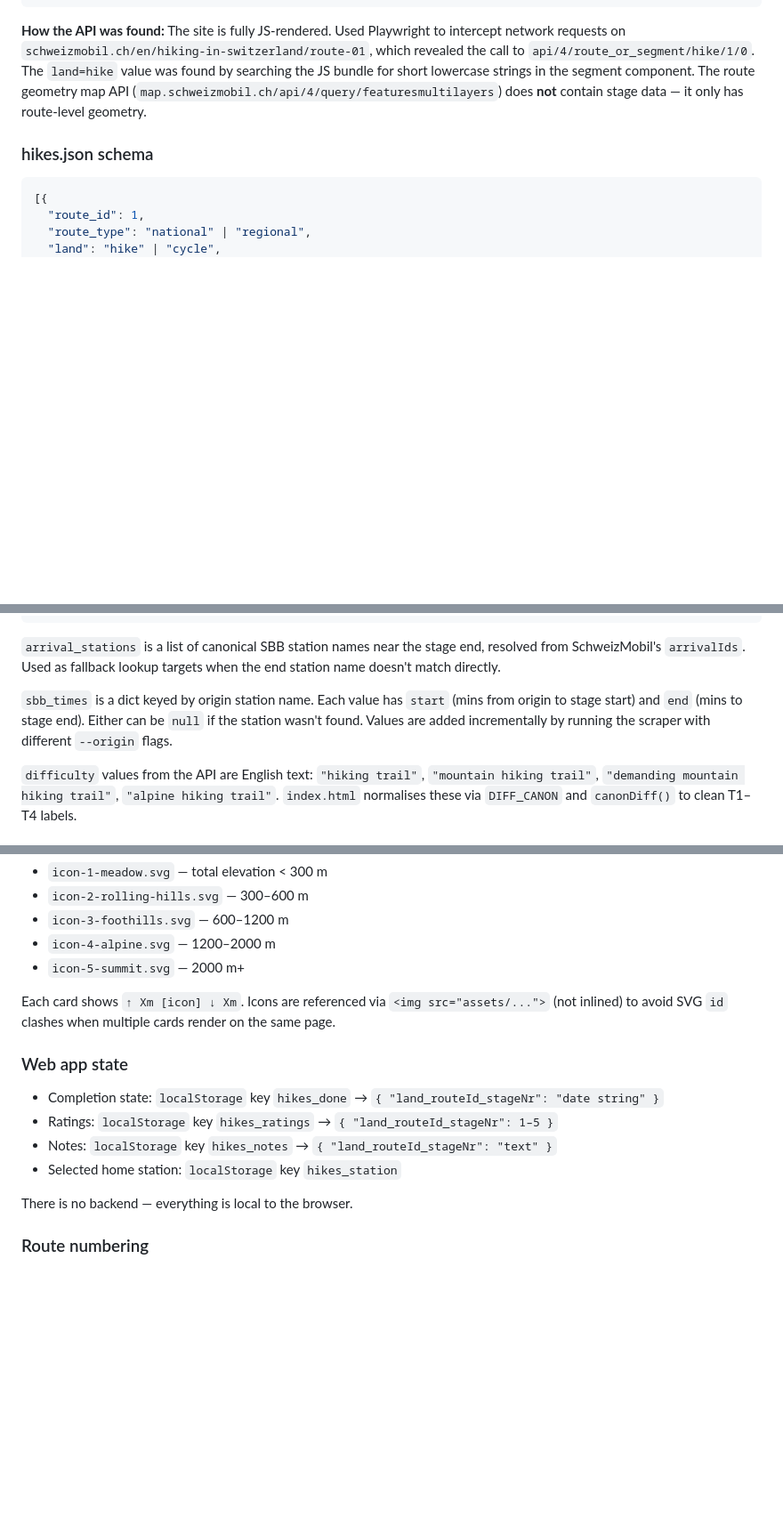
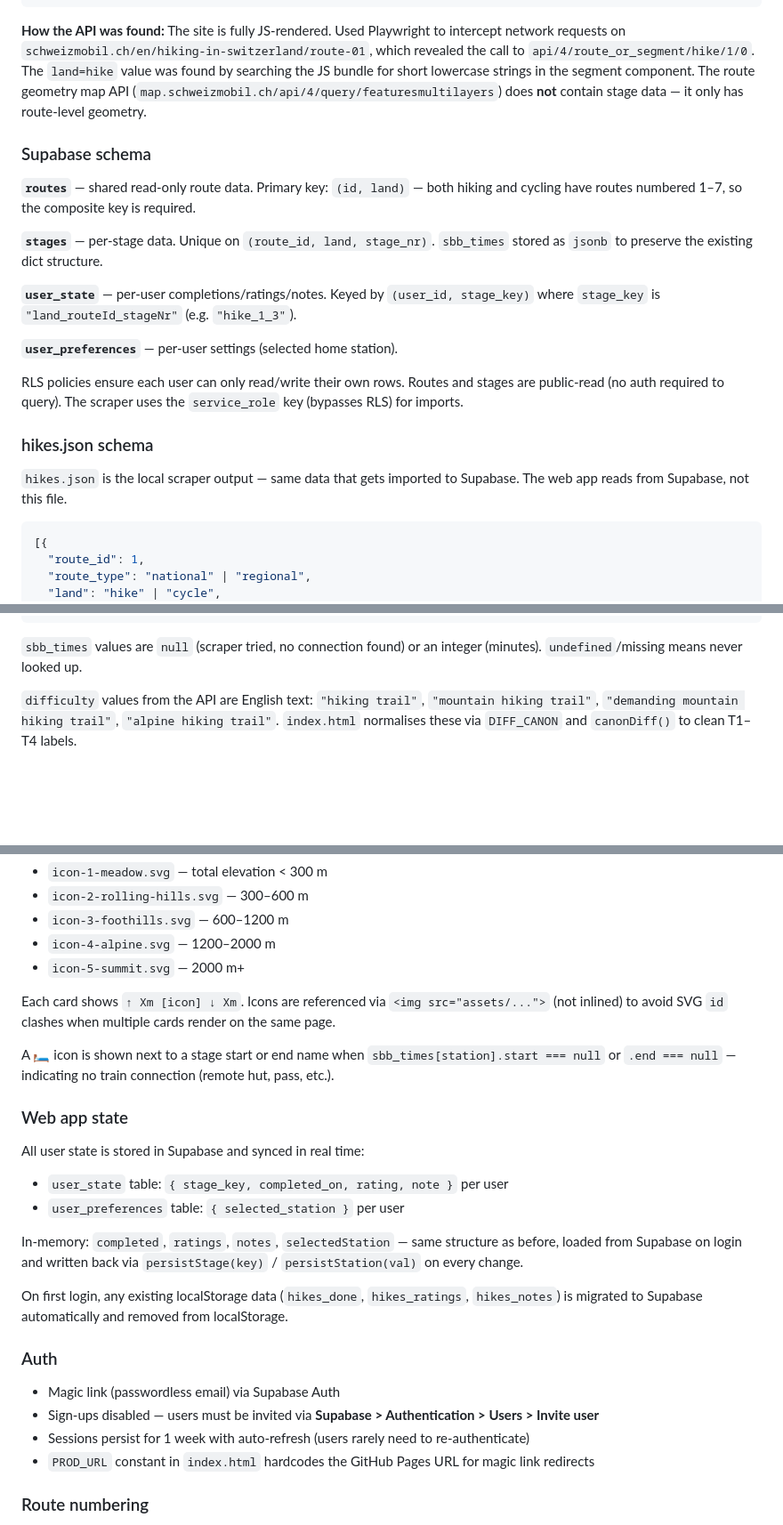
Before and after one commit to jclift-dev/hiking-tracker, a Markdown page: CLAUDE.md, 3 parts joined by grey strips. Shown at 89% size. Drawn GitHub-style; blank space fills up the shorter version.

````diff
--- a/CLAUDE.md
+++ b/CLAUDE.md
@@ -58,7 +76,21 @@ transport.opendata.ch  ───────────────────
 
 **How the API was found:** The site is fully JS-rendered. Used Playwright to intercept network requests on `schweizmobil.ch/en/hiking-in-switzerland/route-01`, which revealed the call to `api/4/route_or_segment/hike/1/0`. The `land=hike` value was found by searching the JS bundle for short lowercase strings in the segment component. The route geometry map API (`map.schweizmobil.ch/api/4/query/featuresmultilayers`) does **not** contain stage data — it only has route-level geometry.
 
+### Supabase schema
+
+**`routes`** — shared read-only route data. Primary key: `(id, land)` — both hiking and cycling have routes numbered 1–7, so the composite key is required.
+
+**`stages`** — per-stage data. Unique on `(route_id, land, stage_nr)`. `sbb_times` stored as `jsonb` to preserve the existing dict structure.
+
+**`user_state`** — per-user completions/ratings/notes. Keyed by `(user_id, stage_key)` where `stage_key` is `"land_routeId_stageNr"` (e.g. `"hike_1_3"`).
+
+**`user_preferences`** — per-user settings (selected home station).
+
+RLS policies ensure each user can only read/write their own rows. Routes and stages are public-read (no auth required to query). The scraper uses the `service_role` key (bypasses RLS) for imports.
+
 ### hikes.json schema
+
+`hikes.json` is the local scraper output — same data that gets imported to Supabase. The web app reads from Supabase, not this file.
 
 ```json
 [{
@@ -90,9 +122,7 @@ transport.opendata.ch  ───────────────────
 }]
 ```
 
-`arrival_stations` is a list of canonical SBB station names near the stage end, resolved from SchweizMobil's `arrivalIds`. Used as fallback lookup targets when the end station name doesn't match directly.
-
-`sbb_times` is a dict keyed by origin station name. Each value has `start` (mins from origin to stage start) and `end` (mins to stage end). Either can be `null` if the station wasn't found. Values are added incrementally by running the scraper with different `--origin` flags.
+`sbb_times` values are `null` (scraper tried, no connection found) or an integer (minutes). `undefined`/missing means never looked up.
 
 `difficulty` values from the API are English text: `"hiking trail"`, `"mountain hiking trail"`, `"demanding mountain hiking trail"`, `"alpine hiking trail"`. `index.html` normalises these via `DIFF_CANON` and `canonDiff()` to clean T1–T4 labels.
 
@@ -108,14 +138,25 @@ transport.opendata.ch  ───────────────────
 
 Each card shows `↑ Xm [icon] ↓ Xm`. Icons are referenced via `<img src="assets/...">` (not inlined) to avoid SVG `id` clashes when multiple cards render on the same page.
 
+A 🛏 icon is shown next to a stage start or end name when `sbb_times[station].start === null` or `.end === null` — indicating no train connection (remote hut, pass, etc.).
+
 ### Web app state
 
-- Completion state: `localStorage` key `hikes_done` → `{ "land_routeId_stageNr": "date string" }`
-- Ratings: `localStorage` key `hikes_ratings` → `{ "land_routeId_stageNr": 1–5 }`
-- Notes: `localStorage` key `hikes_notes` → `{ "land_routeId_stageNr": "text" }`
-- Selected home station: `localStorage` key `hikes_station`
+All user state is stored in Supabase and synced in real time:
 
-There is no backend — everything is local to the browser.
+- `user_state` table: `{ stage_key, completed_on, rating, note }` per user
+- `user_preferences` table: `{ selected_station }` per user
+
+In-memory: `completed`, `ratings`, `notes`, `selectedStation` — same structure as before, loaded from Supabase on login and written back via `persistStage(key)` / `persistStation(val)` on every change.
+
+On first login, any existing localStorage data (`hikes_done`, `hikes_ratings`, `hikes_notes`) is migrated to Supabase automatically and removed from localStorage.
+
+### Auth
+
+- Magic link (passwordless email) via Supabase Auth
+- Sign-ups disabled — users must be invited via **Supabase > Authentication > Users > Invite user**
+- Sessions persist for 1 week with auto-refresh (users rarely need to re-authenticate)
+- `PROD_URL` constant in `index.html` hardcodes the GitHub Pages URL for magic link redirects
 
 ### Route numbering
 
````
Also changed, not shown: other parts of CLAUDE.md (+28 -10 lines).
